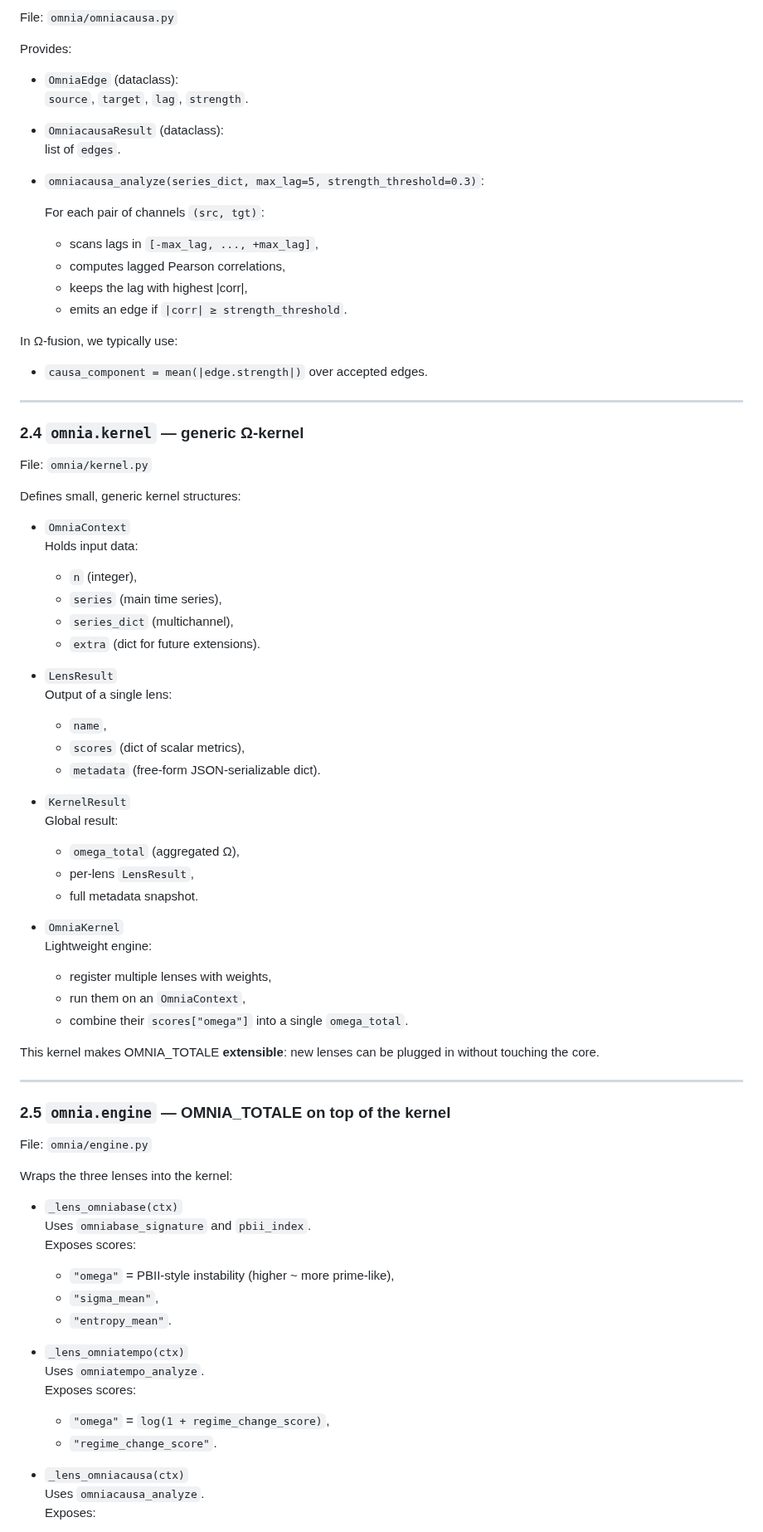
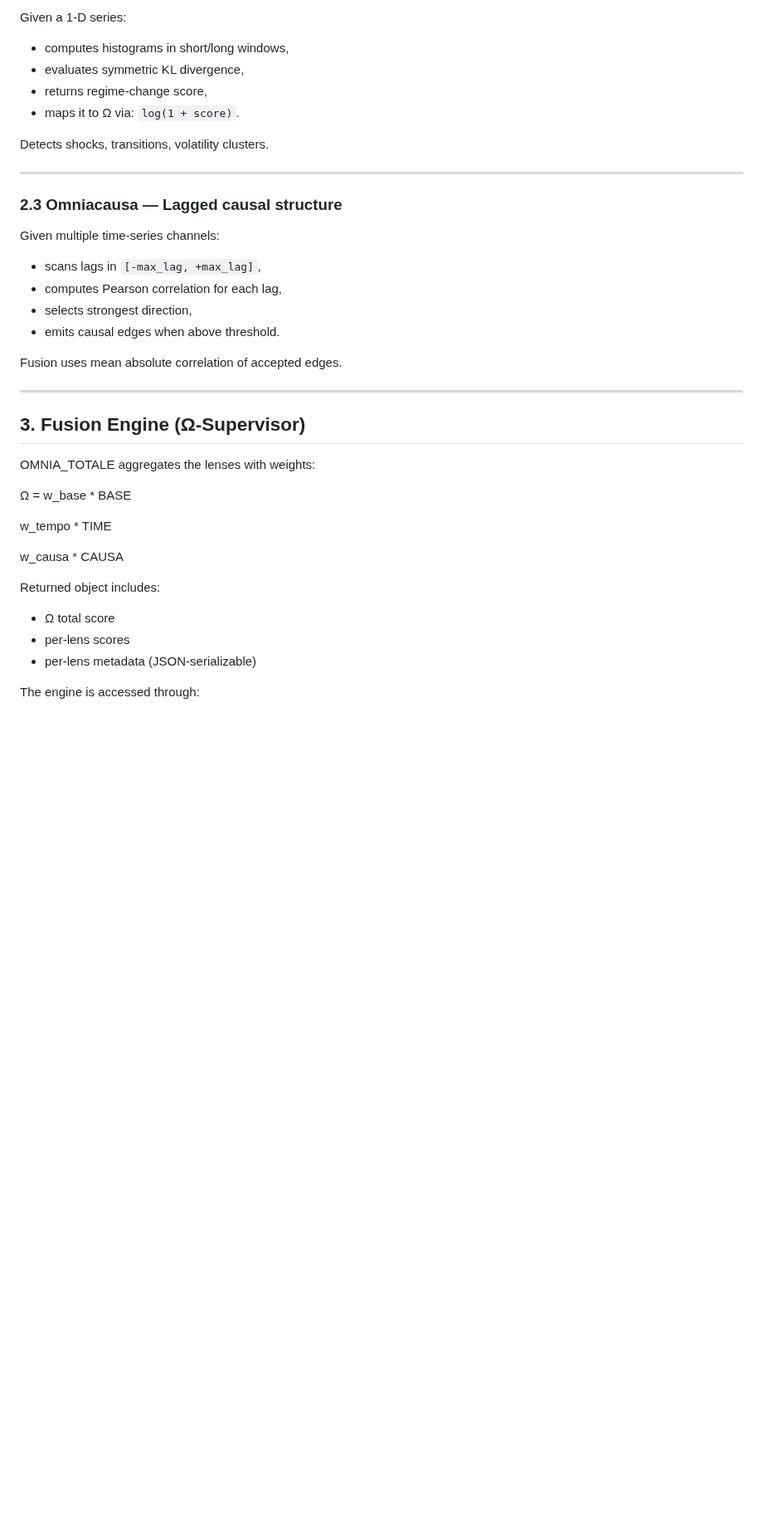
Before and after one commit to Tuttotorna/lon-mirror, a Markdown page: README.md, the part around one of its changes. Shown at 83% size. Rendered like a GitHub page; blank space fills up the shorter version.

```diff
--- a/README.md
+++ b/README.md
@@ -86,84 +51,43 @@ In Ω-fusion, we typically use:
 
-File: `omnia/omniacausa.py`
+Given a 1-D series:
 
-Provides:
+- computes histograms in short/long windows,
+- evaluates symmetric KL divergence,
+- returns regime-change score,
+- maps it to Ω via: `log(1 + score)`.
 
-- `OmniaEdge` (dataclass):
-  `source`, `target`, `lag`, `strength`.
-
-- `OmniacausaResult` (dataclass):
-  list of `edges`.
-
-- `omniacausa_analyze(series_dict, max_lag=5, strength_threshold=0.3)`:
-
-  For each pair of channels `(src, tgt)`:
-  - scans lags in `[-max_lag, ..., +max_lag]`,
-  - computes lagged Pearson correlations,
-  - keeps the lag with highest |corr|,
-  - emits an edge if `|corr| ≥ strength_threshold`.
-
-In Ω-fusion, we typically use:
-- `causa_component = mean(|edge.strength|)` over accepted edges.
+Detects shocks, transitions, volatility clusters.
 
 ---
 
-### 2.4 `omnia.kernel` — generic Ω-kernel
+### 2.3 Omniacausa — Lagged causal structure
 
-File: `omnia/kernel.py`
+Given multiple time-series channels:
 
-Defines small, generic kernel structures:
+- scans lags in `[-max_lag, +max_lag]`,
+- computes Pearson correlation for each lag,
+- selects strongest direction,
+- emits causal edges when above threshold.
 
-- `OmniaContext`
-  Holds input data:
-  - `n` (integer),
-  - `series` (main time series),
-  - `series_dict` (multichannel),
-  - `extra` (dict for future extensions).
-
-- `LensResult`
-  Output of a single lens:
-  - `name`,
-  - `scores` (dict of scalar metrics),
-  - `metadata` (free-form JSON-serializable dict).
-
-- `KernelResult`
-  Global result:
-  - `omega_total` (aggregated Ω),
-  - per-lens `LensResult`,
-  - full metadata snapshot.
-
-- `OmniaKernel`
-  Lightweight engine:
-  - register multiple lenses with weights,
-  - run them on an `OmniaContext`,
-  - combine their `scores["omega"]` into a single `omega_total`.
-
-This kernel makes OMNIA_TOTALE **extensible**: new lenses can be plugged in without touching the core.
+Fusion uses mean absolute correlation of accepted edges.
 
 ---
 
-### 2.5 `omnia.engine` — OMNIA_TOTALE on top of the kernel
+## 3. Fusion Engine (Ω-Supervisor)
 
-File: `omnia/engine.py`
+OMNIA_TOTALE aggregates the lenses with weights:
 
-Wraps the three lenses into the kernel:
+Ω = w_base * BASE
 
-- `_lens_omniabase(ctx)`
-  Uses `omniabase_signature` and `pbii_index`.
-  Exposes scores:
+w_tempo * TIME
 
-  - `"omega"` = PBII-style instability (higher ~ more prime-like),
-  - `"sigma_mean"`,
-  - `"entropy_mean"`.
+w_causa * CAUSA
 
-- `_lens_omniatempo(ctx)`
-  Uses `omniatempo_analyze`.
-  Exposes scores:
 
-  - `"omega"` = `log(1 + regime_change_score)`,
-  - `"regime_change_score"`.
+Returned object includes:
+- Ω total score
+- per-lens scores
+- per-lens metadata (JSON-serializable)
 
-- `_lens_omniacausa(ctx)`
-  Uses `omniacausa_analyze`.
-  Exposes:
+The engine is accessed through:
 
```
Also changed, not shown: other parts of README.md (+70 -237 lines).
